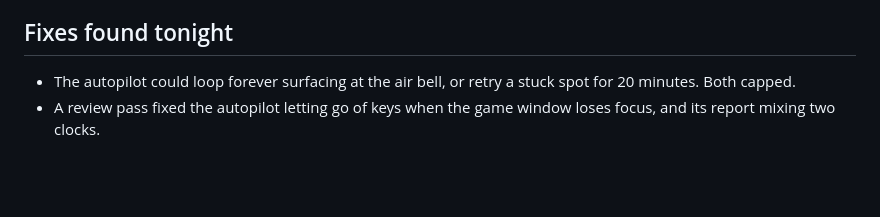
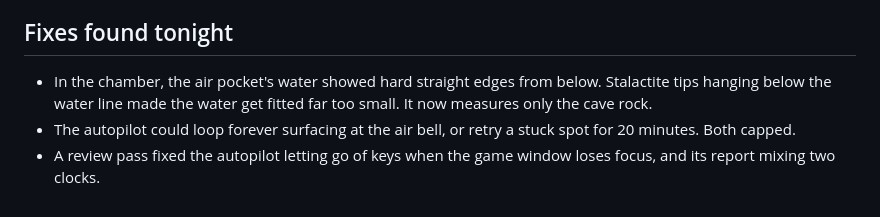
Before and after one commit to ConradSpaudie/cave-dive-game, a Markdown page: Planning/Overnight Build Oct 23.md, the part around the change. Drawn GitHub-style; blank space fills up the shorter version.

Commit message:
Overnight note: air pocket edge fix

```diff
--- a/Planning/Overnight Build Oct 23.md
+++ b/Planning/Overnight Build Oct 23.md
@@ -42,5 +42,6 @@ The longest gap is always the same place: leaving the end slot through the silt
 3. **Phase order** (still open from last night): Roadmap says Phase 2 is co-op, the Unreal Build Plan says cave generator first.
 
 ## Fixes found tonight
+- In the chamber, the air pocket's water showed hard straight edges from below. Stalactite tips hanging below the water line made the water get fitted far too small. It now measures only the cave rock.
 - The autopilot could loop forever surfacing at the air bell, or retry a stuck spot for 20 minutes. Both capped.
 - A review pass fixed the autopilot letting go of keys when the game window loses focus, and its report mixing two clocks.
```
